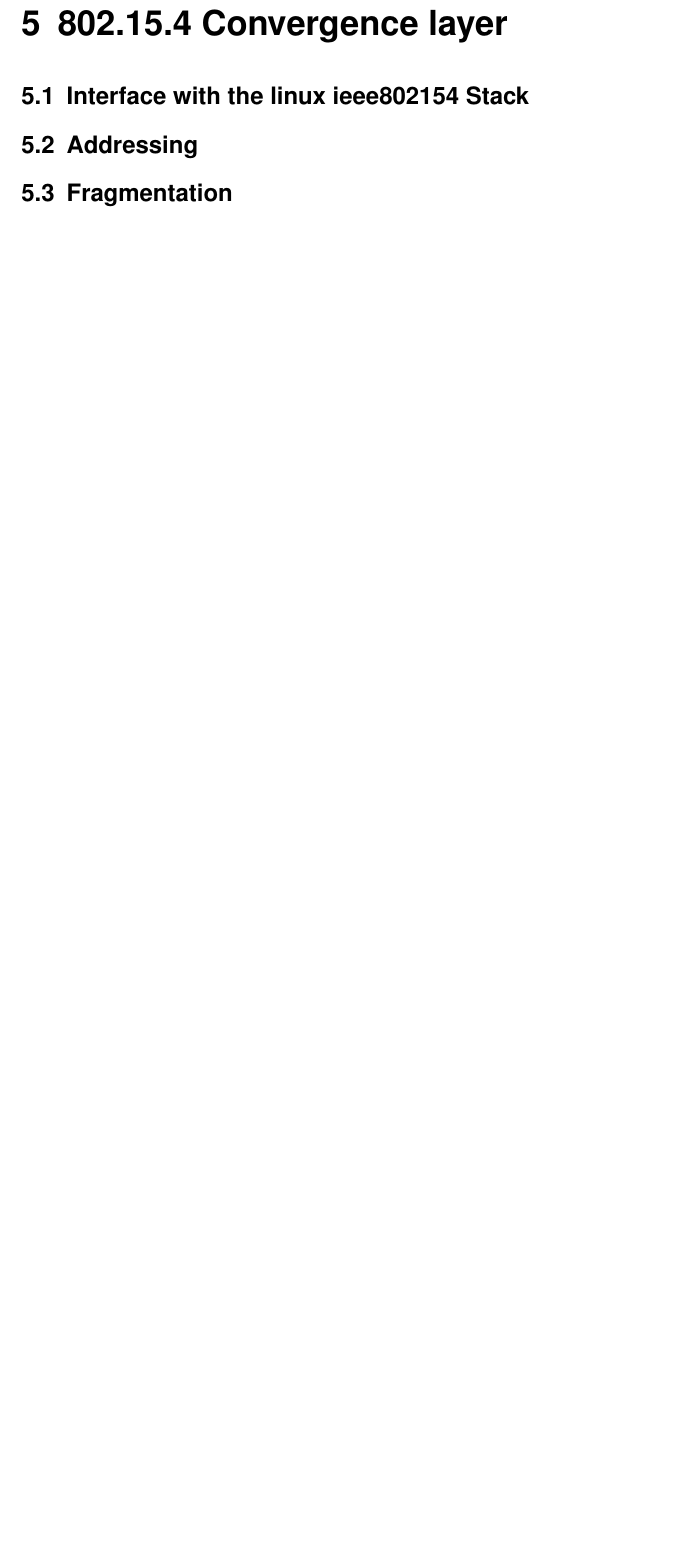
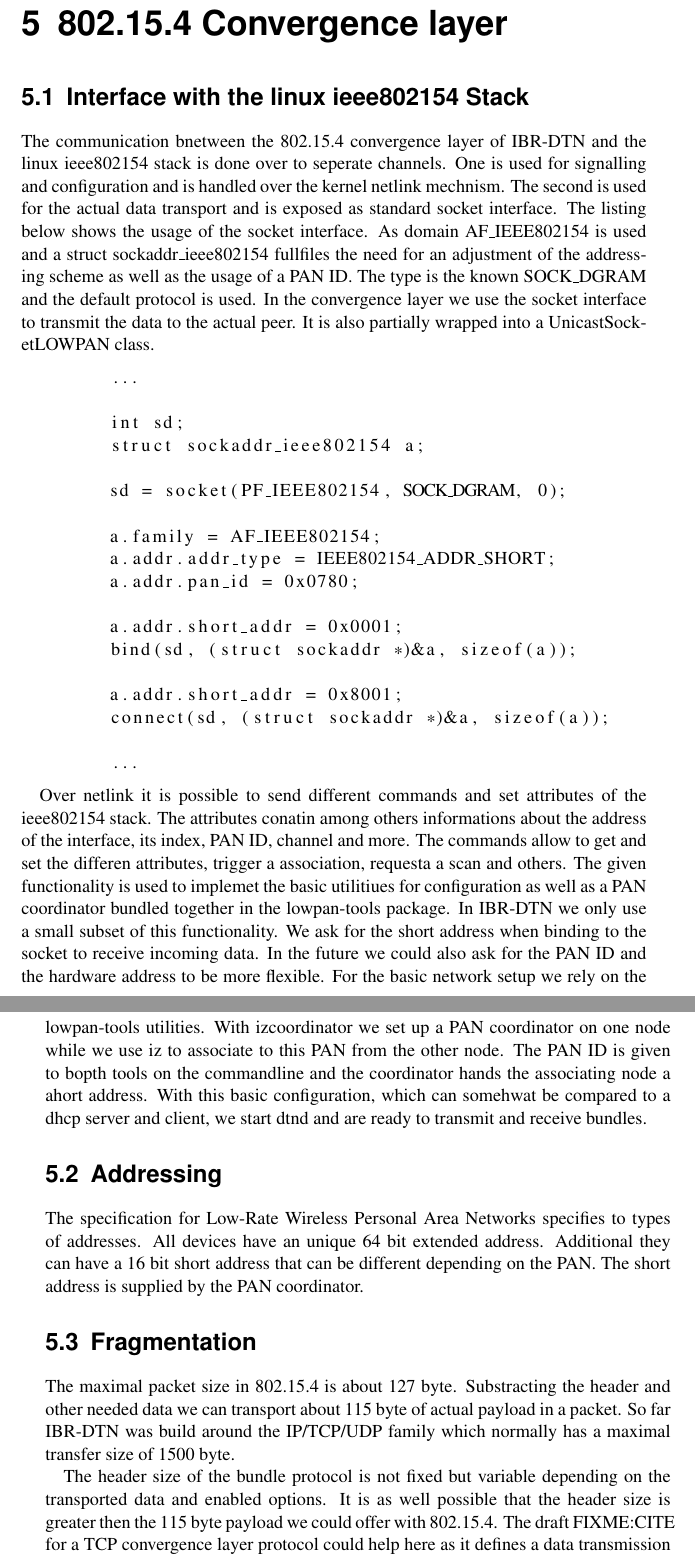
Before and after one commit to Stefan-Schmidt/study-thesis, a LaTeX thesis (thesis/thesis.tex, which reads thesis/chapters/802154-convergence-layer.tex): part of page 24 of 32 before the commit and two parts of pages 24 and 25 of 32 after it, the two joined at a grey line, cut so that both start at the same text, the shorter picture padded with empty space. Compiled offline with pdfLaTeX.

Commit message:
thesis: Start to work on the implementaion description
git-svn-id: https://www.ibr.cs.tu-bs.de/svn/theses/poettner/IBRdtniMote2@28251 1cffb75b-d306-6187-5d55-5a277715007a

```diff
--- a/thesis/chapters/802154-convergence-layer.tex
+++ b/thesis/chapters/802154-convergence-layer.tex
@@ -1,8 +1,78 @@
 \chapter{802.15.4 Convergence layer}
 \label{802154layer}
 \section{Interface with the linux ieee802154 Stack}
+
+The communication bnetween the 802.15.4 convergence layer of IBR-DTN and the
+linux ieee802154 stack is done over to seperate channels. One is used for
+signalling and configuration and is handled over the kernel netlink mechnism.
+The second is used for the actual data transport and is exposed as standard
+socket interface. The listing below shows the usage of the socket interface. As
+domain AF\_IEEE802154 is used and a struct sockaddr\_ieee802154 fullfiles the
+need for an adjustment of the addressing scheme as well as the usage of a PAN
+ID. The type is the known SOCK\_DGRAM and the default protocol is used. In the
+convergence layer we use the socket interface to transmit the data to the actual
+peer. It is also partially wrapped into a UnicastSocketLOWPAN class.
+
+\begin{lstlisting}
+	...
+
+        int sd;
+        struct sockaddr_ieee802154 a;
+
+        sd = socket(PF_IEEE802154, SOCK_DGRAM, 0);
+
+        a.family = AF_IEEE802154;
+        a.addr.addr_type = IEEE802154_ADDR_SHORT;
+        a.addr.pan_id = 0x0780;
+
+	a.addr.short_addr = 0x0001;
+	bind(sd, (struct sockaddr *)&a, sizeof(a));
+
+        a.addr.short_addr = 0x8001;
+	connect(sd, (struct sockaddr *)&a, sizeof(a));
+
+	...
+\end{lstlisting}
+
+Over netlink it is possible to send different commands and set attributes of the
+ieee802154 stack. The attributes conatin among others informations about the
+address of the interface, its index, PAN ID, channel and more. The commands
+allow to get and set the differen attributes, trigger a association, requesta a
+scan and others. The given functionality is used to implemet the basic
+utilitiues for configuration as well as a PAN coordinator bundled together in
+the lowpan-tools package. In IBR-DTN we only use a small subset of this
+functionality. We ask for the short address when binding to the socket to
+receive incoming data. In the future we could also ask for the PAN ID and the
+hardware address to be more flexible. For the basic network setup we rely on the
+lowpan-tools utilities. With izcoordinator we set up a PAN coordinator on one
+node while we use iz to associate to this PAN from the other node. The PAN ID is
+given to bopth tools on the commandline and the coordinator hands the
+associating node a ahort address. With this basic configuration, which can
+somehwat be compared to a dhcp server and client, we start dtnd and are ready to
+transmit and receive bundles.
+
 \section{Addressing}
+
+The specification for Low-Rate Wireless Personal Area Networks specifies to
+types of addresses. All devices have an unique 64 bit extended address.
+Additional they can have a 16 bit short address that can be different depending
+on the PAN. The short address is supplied by the PAN coordinator.
+
 \section{Fragmentation}
+
+The maximal packet size in 802.15.4 is about 127 byte. Substracting the header
+and other needed data we can transport about 115 byte of actual payload in a
+packet. So far IBR-DTN was build around the IP/TCP/UDP family which normally has
+a maximal transfer size of 1500 byte.
+
+The header size of the bundle protocol is not fixed but variable depending on
+the transported data and enabled options. It is as well possible that the header
+size is greater then the 115 byte payload we could offer with 802.15.4. The
+draft FIXME:CITE for a TCP convergence layer protocol could help here as it
+defines a data transmission divided into several segments. Even the bundle
+header could be split into several segments this way and build together on the
+receiving side.
+
 \section{Related Work}
 
 While DTN is getting more popular for research there are only a few research
```
